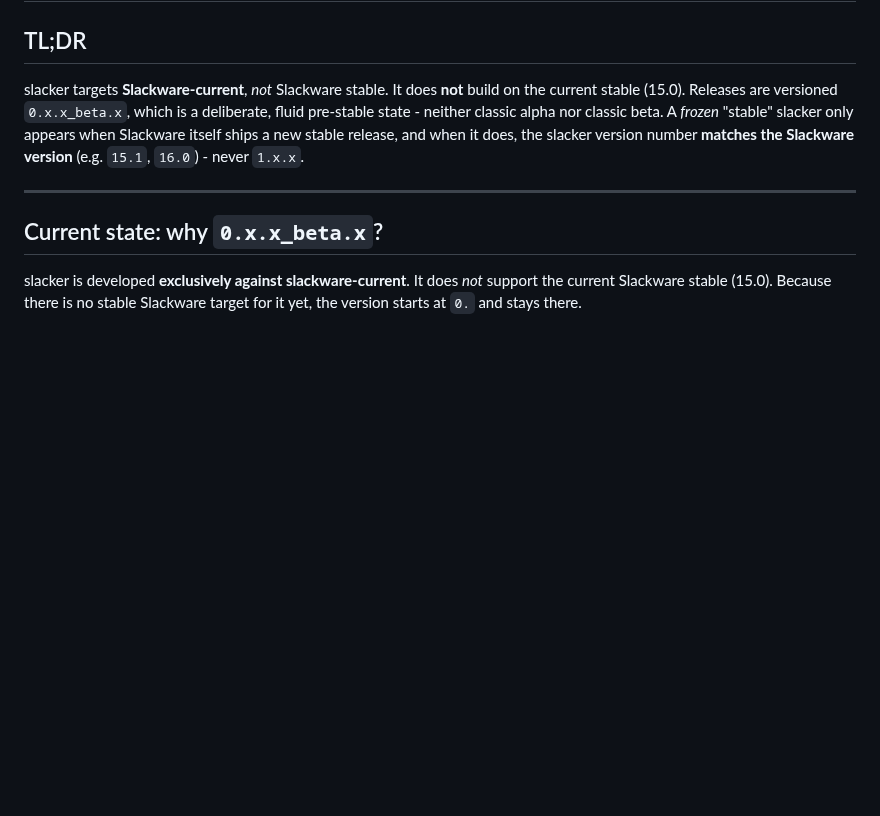
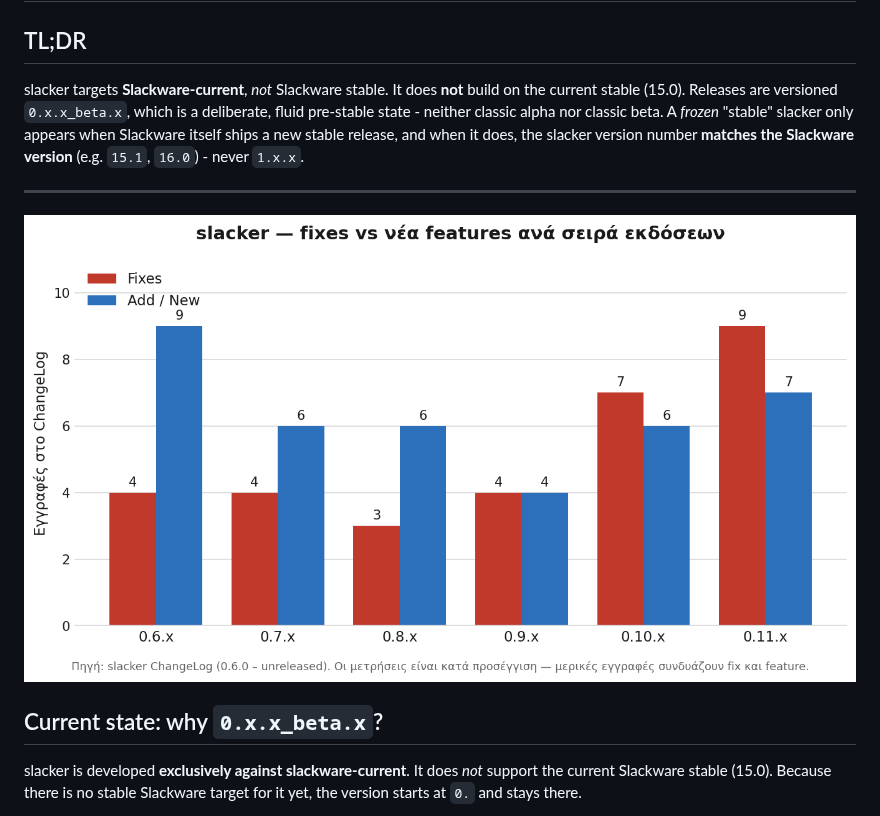
Before and after one commit to rizitis/slacker, a Markdown page: README.md, the part around the change. GitHub-like rendering; pictures changed too: DOCS/files/slacker-fixes-vs-features.png (added); blank space fills up the shorter version.

Commit message:
Update
Signed-off-by: Anagnostakis Ioannis <elahistos@yahoo.gr>

```diff
--- a/README.md
+++ b/README.md
@@ -72,6 +72,8 @@ release, and when it does, the slacker version number **matches the Slackware
 version** (e.g. `15.1`, `16.0`) - never `1.x.x`.
 
 ---
+
+![developing](./DOCS/files/slacker-fixes-vs-features.png)
 
 ## Current state: why `0.x.x_beta.x`?
 
```
Also changed, not shown: 1 other file.
